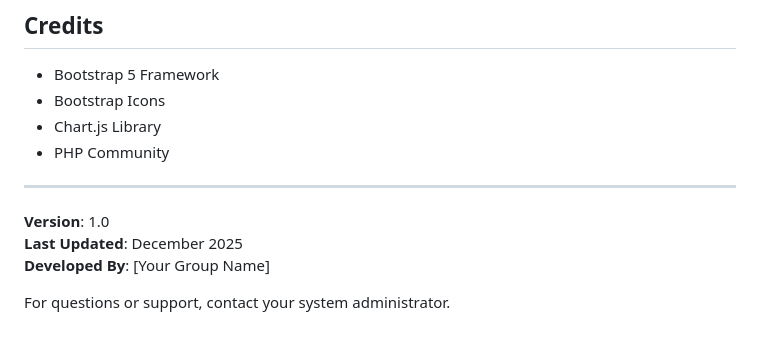
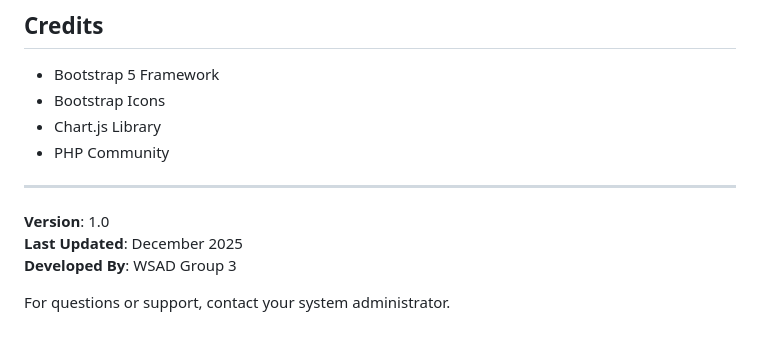
Before and after one commit to samakaruton/WSAD-Final-Project, a Markdown page: readMe.md, the part around the change. Rendered like a GitHub page.

Commit message:
Corrections

```diff
--- a/readMe.md
+++ b/readMe.md
@@ -256,6 +256,6 @@ This project is developed for educational purposes as part of the Web System Ana
 
 **Version**: 1.0
 **Last Updated**: December 2025
-**Developed By**: [Your Group Name]
+**Developed By**: WSAD Group 3
 
 For questions or support, contact your system administrator.
```
